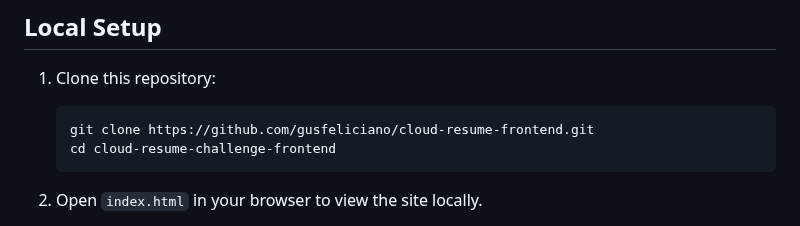
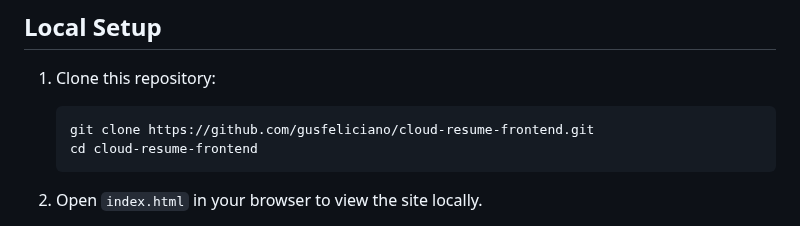
Before and after one commit to gusfeliciano/aws-serverless-resume, a Markdown page: README.md, the part around the change. Drawn GitHub-style.

````diff
--- a/README.md
+++ b/README.md
@@ -34,7 +34,7 @@ This repository contains the frontend code for my implementation of the Cloud Re
 1. Clone this repository:
    ```
    git clone https://github.com/gusfeliciano/cloud-resume-frontend.git
-   cd cloud-resume-challenge-frontend
+   cd cloud-resume-frontend
    ```
 
 2. Open `index.html` in your browser to view the site locally.
````
